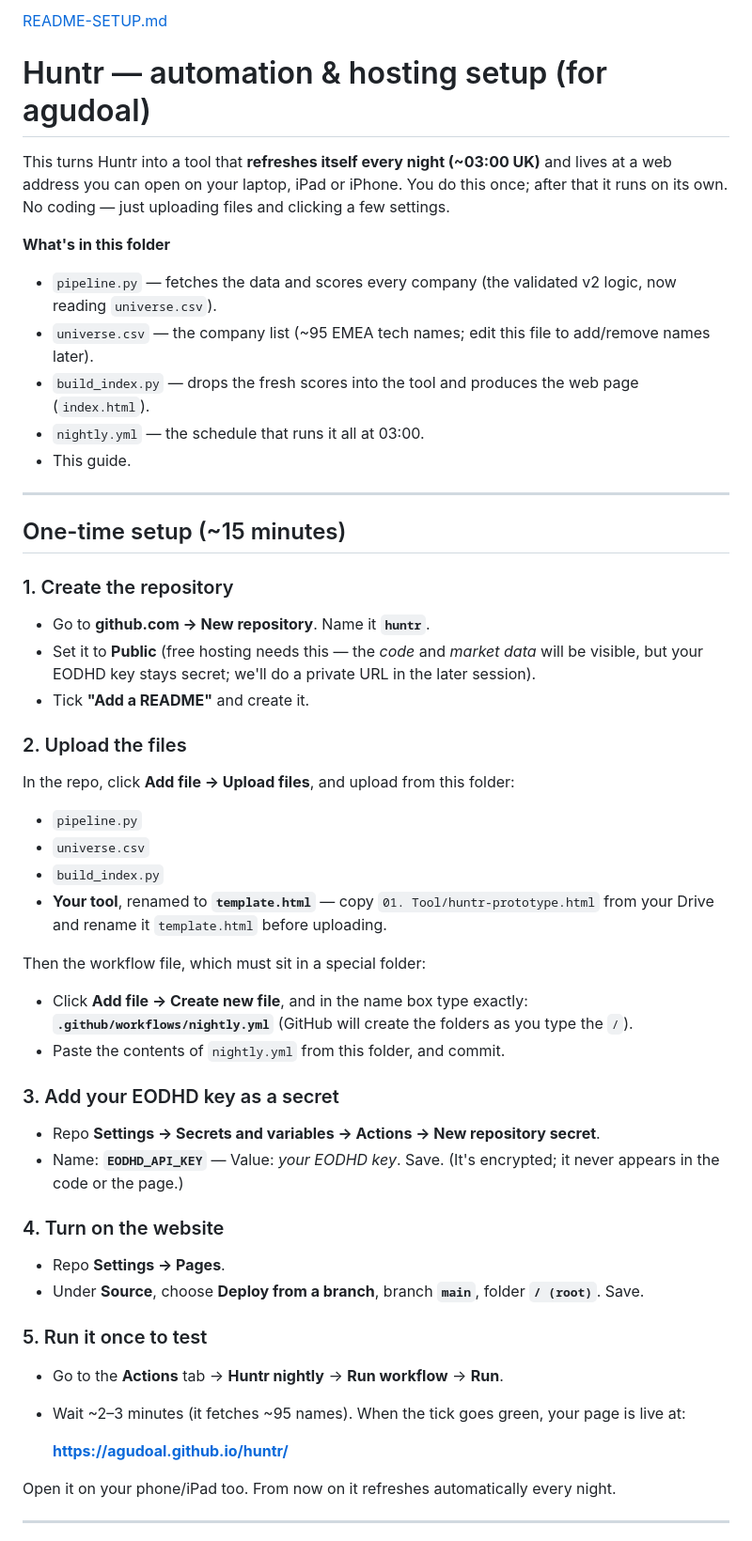
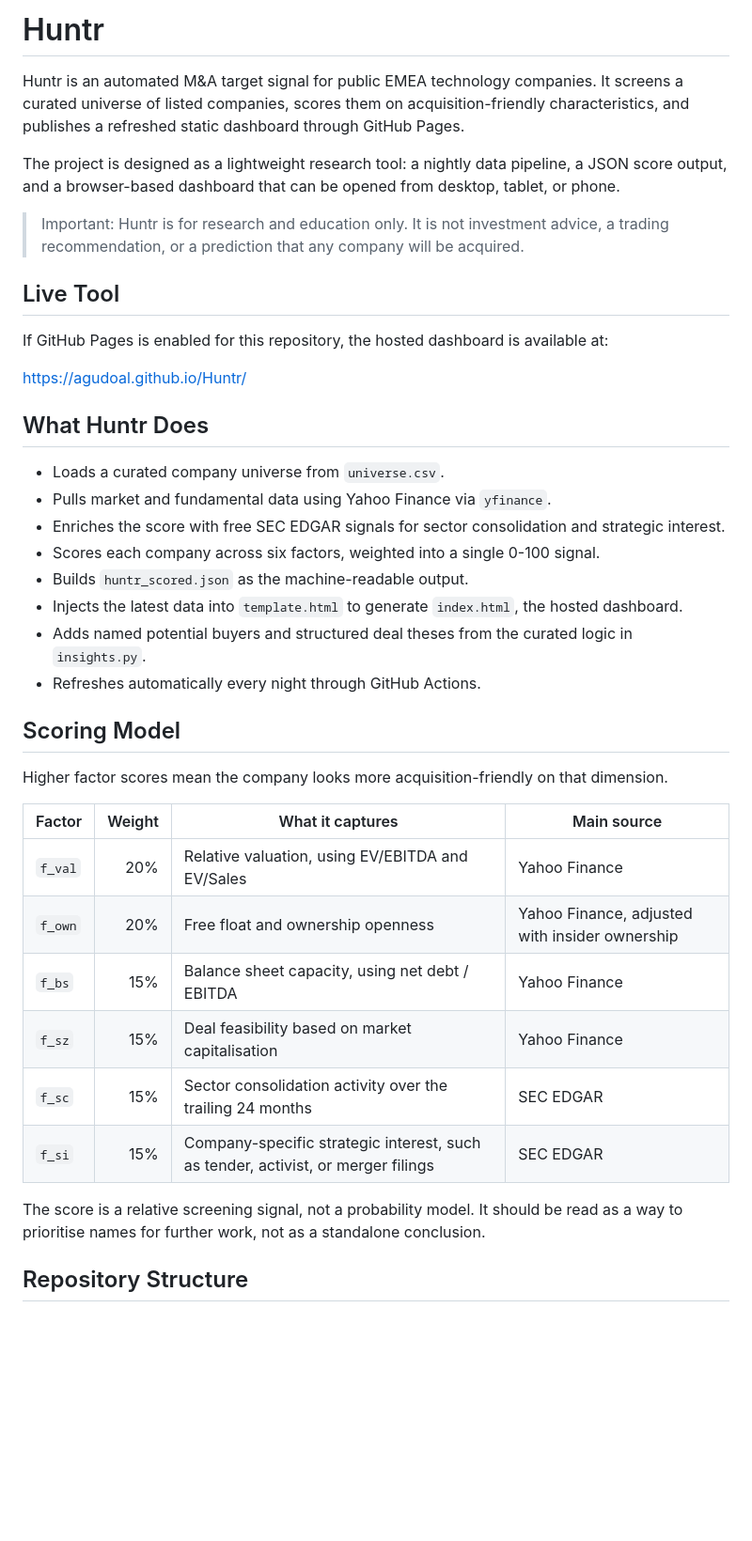
Before and after one commit to agudoal/Huntr, a Markdown page: README.md, the part around one of its changes. Shown at 94% size. Rendered like a GitHub page; blank space fills up the shorter version.

Commit message:
Update README for Huntr

```diff
--- a/README.md
+++ b/README.md
@@ -1,50 +1,42 @@
-[README-SETUP.md](https://github.com/user-attachments/files/28770775/README-SETUP.md)
-# Huntr — automation & hosting setup (for agudoal)
+# Huntr
 
-This turns Huntr into a tool that **refreshes itself every night (~03:00 UK)** and lives at a web address you can open on your laptop, iPad or iPhone. You do this once; after that it runs on its own. No coding — just uploading files and clicking a few settings.
+Huntr is an automated M&A target signal for public EMEA technology companies. It screens a curated universe of listed companies, scores them on acquisition-friendly characteristics, and publishes a refreshed static dashboard through GitHub Pages.
 
-**What's in this folder**
-- `pipeline.py` — fetches the data and scores every company (the validated v2 logic, now reading `universe.csv`).
-- `universe.csv` — the company list (~95 EMEA tech names; edit this file to add/remove names later).
-- `build_index.py` — drops the fresh scores into the tool and produces the web page (`index.html`).
-- `nightly.yml` — the schedule that runs it all at 03:00.
-- This guide.
+The project is designed as a lightweight research tool: a nightly data pipeline, a JSON score output, and a browser-based dashboard that can be opened from desktop, tablet, or phone.
 
----
+> Important: Huntr is for research and education only. It is not investment advice, a trading recommendation, or a prediction that any company will be acquired.
 
-## One-time setup (~15 minutes)
+## Live Tool
 
-### 1. Create the repository
-- Go to **github.com → New repository**. Name it **`huntr`**.
-- Set it to **Public** (free hosting needs this — the *code* and *market data* will be visible, but your EODHD key stays secret; we'll do a private URL in the later session).
-- Tick **"Add a README"** and create it.
+If GitHub Pages is enabled for this repository, the hosted dashboard is available at:
 
-### 2. Upload the files
-In the repo, click **Add file → Upload files**, and upload from this folder:
-- `pipeline.py`
-- `universe.csv`
-- `build_index.py`
-- **Your tool**, renamed to **`template.html`** — copy `01. Tool/huntr-prototype.html` from your Drive and rename it `template.html` before uploading.
+https://agudoal.github.io/Huntr/
 
-Then the workflow file, which must sit in a special folder:
-- Click **Add file → Create new file**, and in the name box type exactly: **`.github/workflows/nightly.yml`** (GitHub will create the folders as you type the `/`).
-- Paste the contents of `nightly.yml` from this folder, and commit.
+## What Huntr Does
 
-### 3. Add your EODHD key as a secret
-- Repo **Settings → Secrets and variables → Actions → New repository secret**.
-- Name: **`EODHD_API_KEY`** — Value: *your EODHD key*. Save. (It's encrypted; it never appears in the code or the page.)
+- Loads a curated company universe from `universe.csv`.
+- Pulls market and fundamental data using Yahoo Finance via `yfinance`.
+- Enriches the score with free SEC EDGAR signals for sector consolidation and strategic interest.
+- Scores each company across six factors, weighted into a single 0-100 signal.
+- Builds `huntr_scored.json` as the machine-readable output.
+- Injects the latest data into `template.html` to generate `index.html`, the hosted dashboard.
+- Adds named potential buyers and structured deal theses from the curated logic in `insights.py`.
+- Refreshes automatically every night through GitHub Actions.
 
-### 4. Turn on the website
-- Repo **Settings → Pages**.
-- Under **Source**, choose **Deploy from a branch**, branch **`main`**, folder **`/ (root)`**. Save.
+## Scoring Model
 
-### 5. Run it once to test
-- Go to the **Actions** tab → **Huntr nightly** → **Run workflow** → **Run**.
-- Wait ~2–3 minutes (it fetches ~95 names). When the tick goes green, your page is live at:
+Higher factor scores mean the company looks more acquisition-friendly on that dimension.
 
-  **https://agudoal.github.io/huntr/**
+| Factor | Weight | What it captures | Main source |
+| --- | ---: | --- | --- |
+| `f_val` | 20% | Relative valuation, using EV/EBITDA and EV/Sales | Yahoo Finance |
+| `f_own` | 20% | Free float and ownership openness | Yahoo Finance, adjusted with insider ownership |
+| `f_bs` | 15% | Balance sheet capacity, using net debt / EBITDA | Yahoo Finance |
+| `f_sz` | 15% | Deal feasibility based on market capitalisation | Yahoo Finance |
+| `f_sc` | 15% | Sector consolidation activity over the trailing 24 months | SEC EDGAR |
+| `f_si` | 15% | Company-specific strategic interest, such as tender, activist, or merger filings | SEC EDGAR |
 
-Open it on your phone/iPad too. From now on it refreshes automatically every night.
+The score is a relative screening signal, not a probability model. It should be read as a way to prioritise names for further work, not as a standalone conclusion.
 
----
+## Repository Structure
 
```
Also changed, not shown: other parts of README.md (+85 -6 lines).
